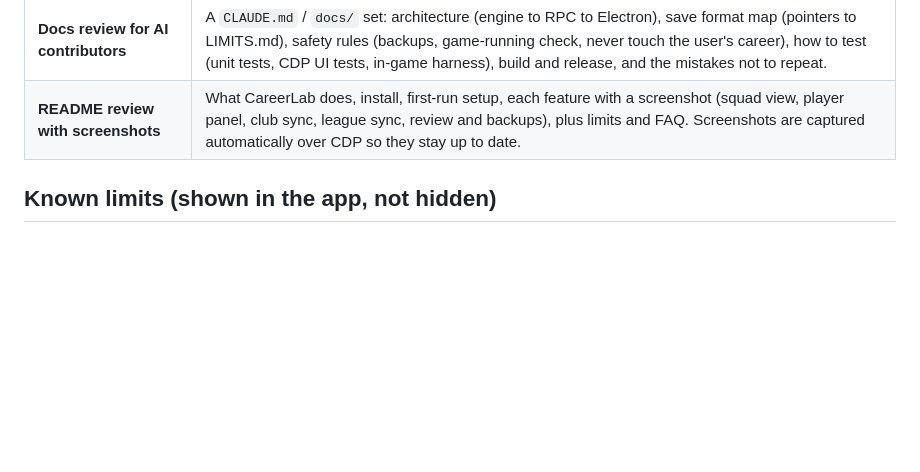
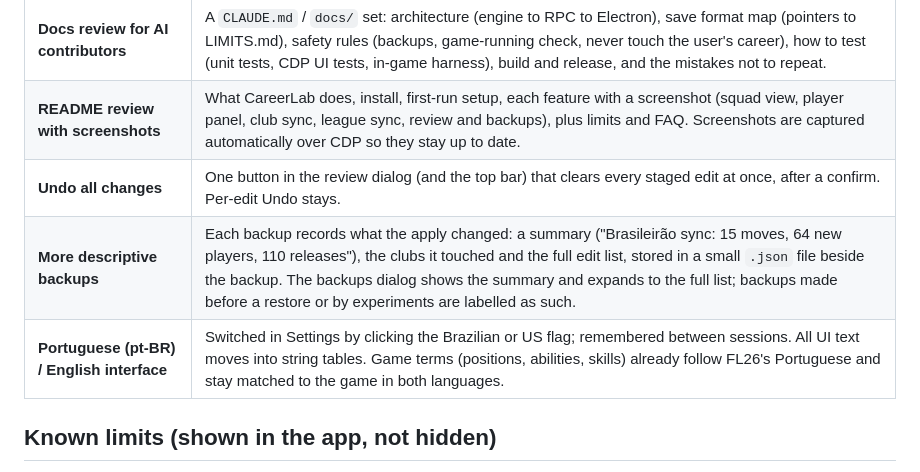
Before and after one commit to nsfxu/careerlab, a Markdown page: FEATURES.md, the part around the change. GitHub-like rendering; blank space fills up the shorter version.

Commit message:
Plan: undo all, descriptive backups, pt-BR/EN switch
Co-Authored-By: Claude Opus 5.5 <noreply@anthropic.com>

```diff
--- a/FEATURES.md
+++ b/FEATURES.md
@@ -127,6 +127,9 @@ undecoded · **Later** = needs more research first.
 | **Auto-update from GitHub Releases** | `electron-updater` checks on start, downloads in the background and offers "Restart to update". **Decision needed:** the repo is private, and updating from a private repo needs a token shipped inside the app. Options: keep the code private and publish releases to a separate public repo (e.g. `careerlab-releases`), or make the repo public later. |
 | **Docs review for AI contributors** | A `CLAUDE.md` / `docs/` set: architecture (engine to RPC to Electron), save format map (pointers to LIMITS.md), safety rules (backups, game-running check, never touch the user's career), how to test (unit tests, CDP UI tests, in-game harness), build and release, and the mistakes not to repeat. |
 | **README review with screenshots** | What CareerLab does, install, first-run setup, each feature with a screenshot (squad view, player panel, club sync, league sync, review and backups), plus limits and FAQ. Screenshots are captured automatically over CDP so they stay up to date. |
+| **Undo all changes** | One button in the review dialog (and the top bar) that clears every staged edit at once, after a confirm. Per-edit Undo stays. |
+| **More descriptive backups** | Each backup records what the apply changed: a summary ("Brasileirão sync: 15 moves, 64 new players, 110 releases"), the clubs it touched and the full edit list, stored in a small `.json` file beside the backup. The backups dialog shows the summary and expands to the full list; backups made before a restore or by experiments are labelled as such. |
+| **Portuguese (pt-BR) / English interface** | Switched in Settings by clicking the Brazilian or US flag; remembered between sessions. All UI text moves into string tables. Game terms (positions, abilities, skills) already follow FL26's Portuguese and stay matched to the game in both languages. |
 
 ## Known limits (shown in the app, not hidden)
 
```
